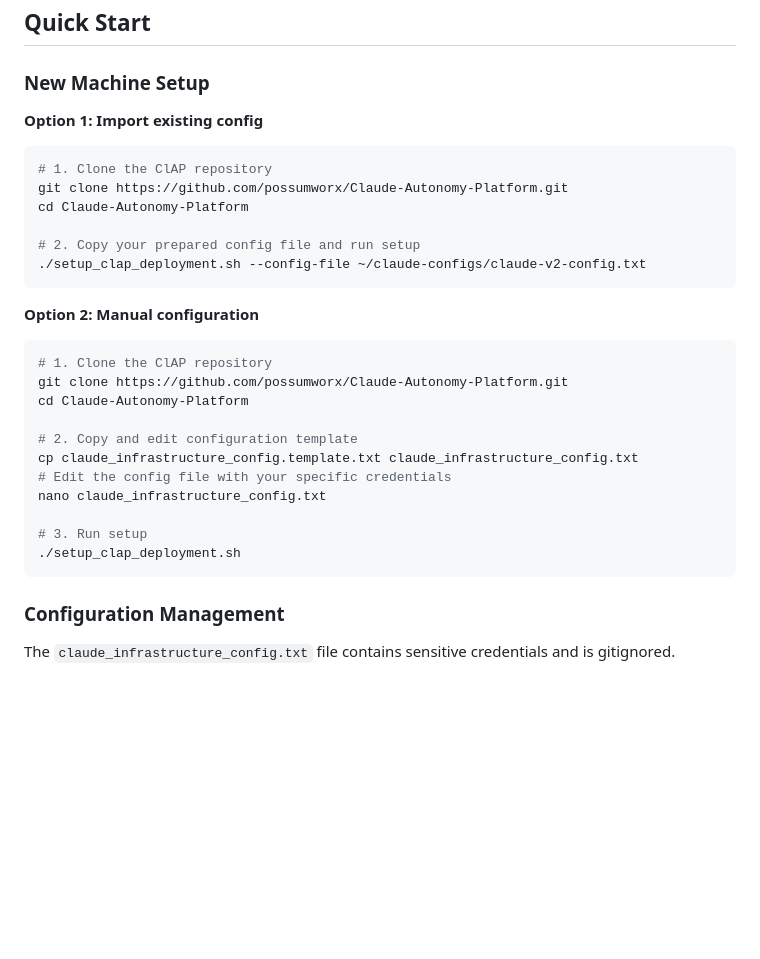
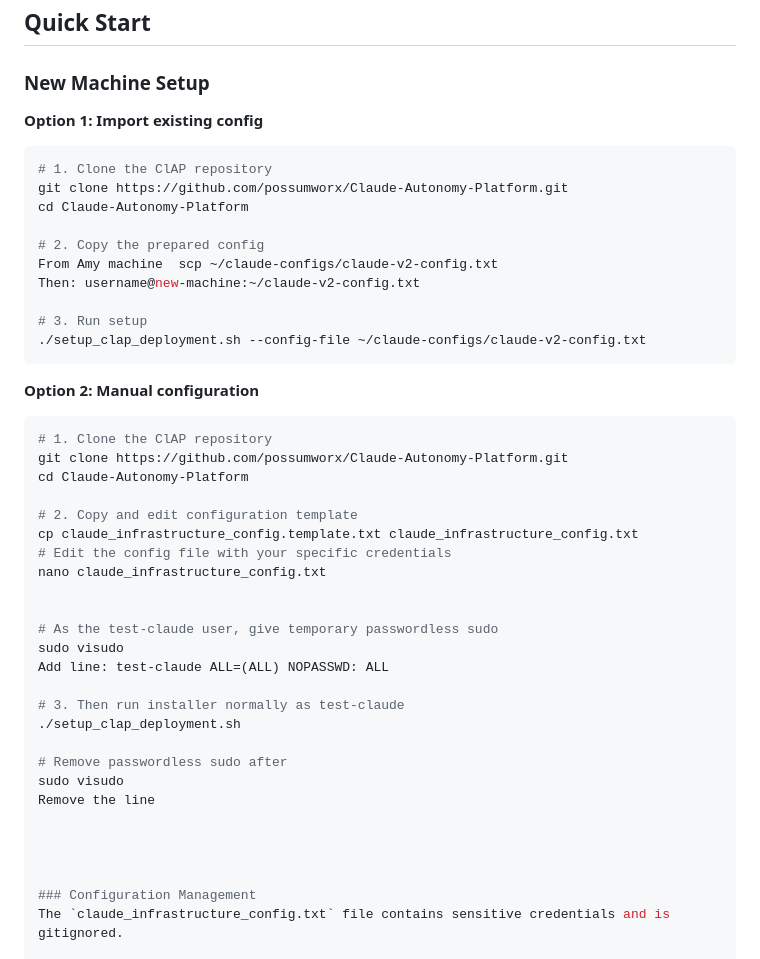
Before and after one commit to possumworx/claude-autonomy-platform, a Markdown page: DEPLOYMENT.md, the part around the change. Rendered like a GitHub page; blank space fills up the shorter version.

````diff
--- a/DEPLOYMENT.md
+++ b/DEPLOYMENT.md
@@ -3,6 +3,7 @@
 ## Quick Start
 
 ### New Machine Setup
+
 
 **Option 1: Import existing config**
 ```bash
@@ -10,7 +11,11 @@
 git clone https://github.com/possumworx/Claude-Autonomy-Platform.git
 cd Claude-Autonomy-Platform
 
-# 2. Copy your prepared config file and run setup
+# 2. Copy the prepared config
+From Amy machine  scp ~/claude-configs/claude-v2-config.txt
+Then: username@new-machine:~/claude-v2-config.txt
+
+# 3. Run setup
 ./setup_clap_deployment.sh --config-file ~/claude-configs/claude-v2-config.txt
 ```
 
@@ -25,9 +30,20 @@ cp claude_infrastructure_config.template.txt claude_infrastructure_config.txt
 # Edit the config file with your specific credentials
 nano claude_infrastructure_config.txt
 
-# 3. Run setup
+
+# As the test-claude user, give temporary passwordless sudo
+sudo visudo
+Add line: test-claude ALL=(ALL) NOPASSWD: ALL
+
+# 3. Then run installer normally as test-claude
 ./setup_clap_deployment.sh
-```
+
+# Remove passwordless sudo after
+sudo visudo
+Remove the line
+
+
+
 
 ### Configuration Management
 The `claude_infrastructure_config.txt` file contains sensitive credentials and is gitignored.
````
Also changed, not shown: clap_architecture.md (+2 -5 lines).
